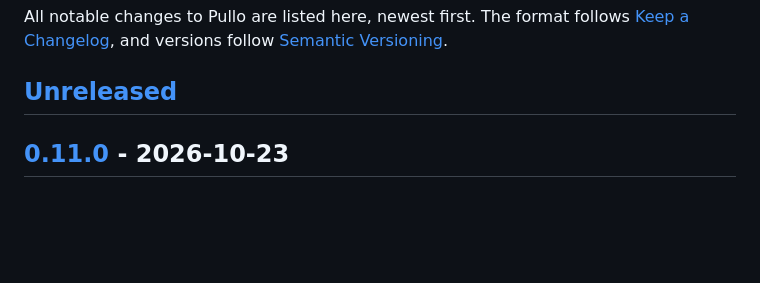
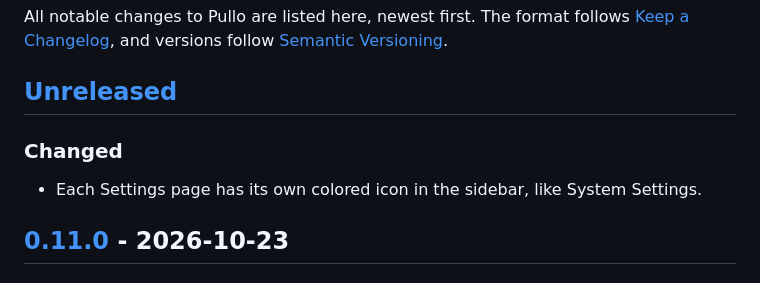
Before and after one commit to ZUBERKHAN034/pullo, a Markdown page: CHANGELOG.md, the part around the change. Drawn GitHub-style; blank space fills up the shorter version.

Commit message:
Note the colored Settings icons in the changelog

```diff
--- a/CHANGELOG.md
+++ b/CHANGELOG.md
@@ -3,6 +3,9 @@
 All notable changes to Pullo are listed here, newest first. The format follows [Keep a Changelog](https://keepachangelog.com/en/1.1.0/), and versions follow [Semantic Versioning](https://semver.org).
 
 ## [Unreleased]
+
+### Changed
+- Each Settings page has its own colored icon in the sidebar, like System Settings.
 
 ## [0.11.0] - 2026-10-23
 
```
